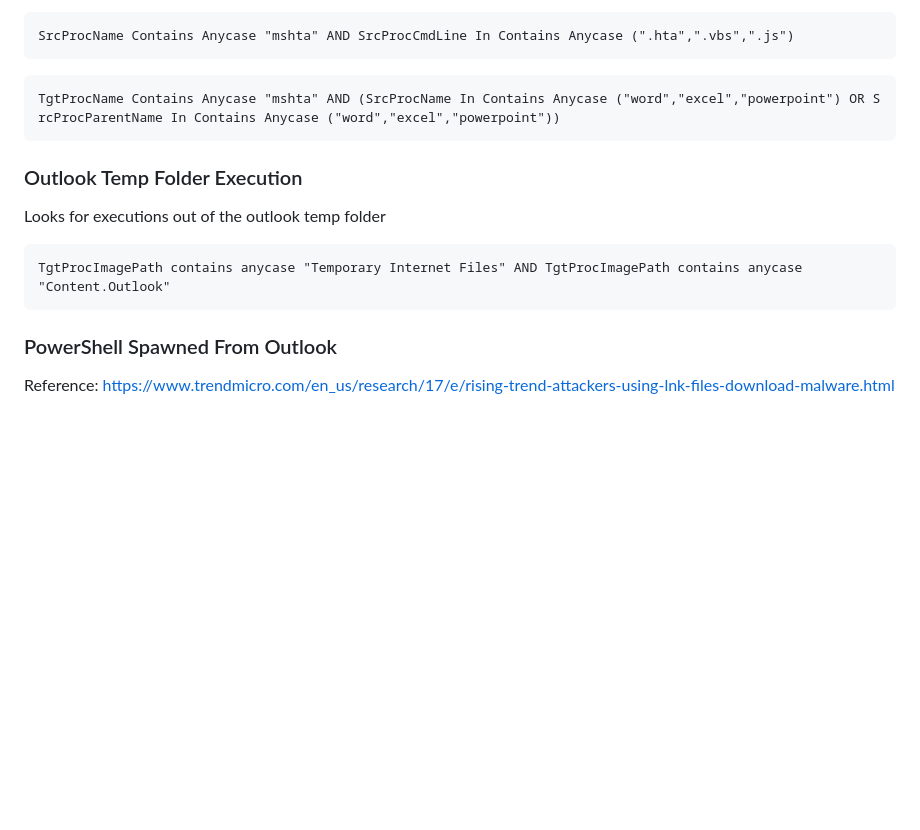
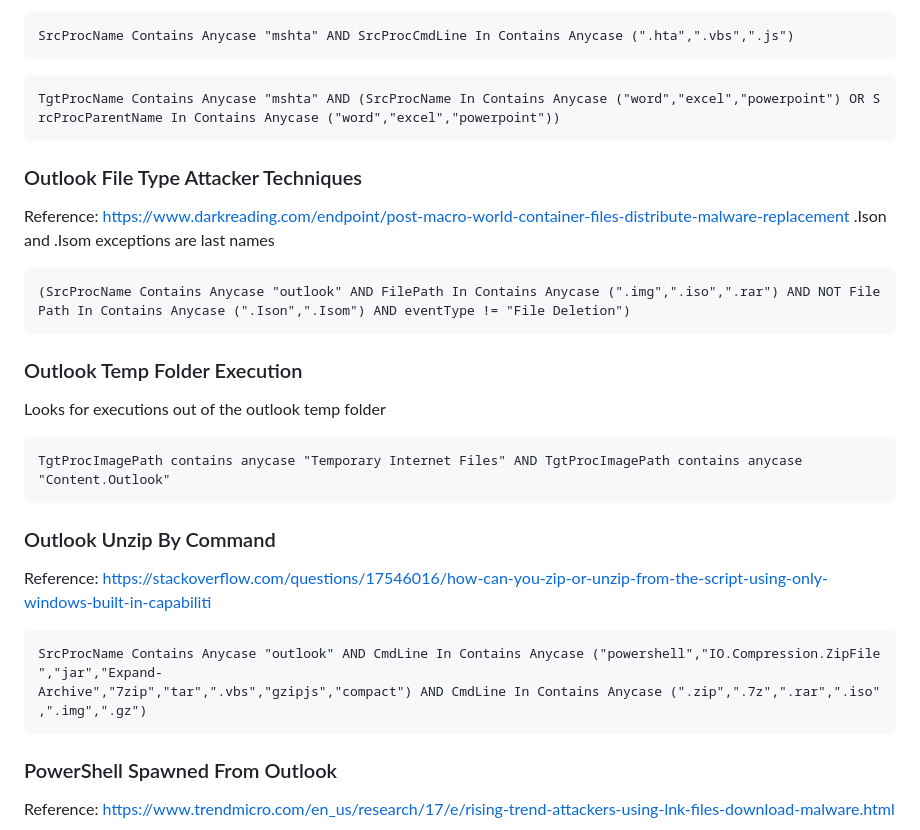
Before and after one commit to lasersharkkiller/security_stuff, a Markdown page: SentinelOne Hunting/Initial Access/BrokenDown.md, the part around the change. Drawn GitHub-style; blank space fills up the shorter version.

````diff
--- a/SentinelOne Hunting/Initial Access/BrokenDown.md
+++ b/SentinelOne Hunting/Initial Access/BrokenDown.md
@@ -60,12 +60,29 @@ SrcProcName Contains Anycase "mshta" AND SrcProcCmdLine In Contains Anyc
 TgtProcName Contains Anycase "mshta" AND (SrcProcName In Contains Anycase ("word","excel","powerpoint") OR SrcProcParentName In Contains Anycase ("word","excel","powerpoint"))
 ```
 
+### Outlook File Type Attacker Techniques
+
+Reference: https://www.darkreading.com/endpoint/post-macro-world-container-files-distribute-malware-replacement
+.Ison and .Isom exceptions are last names
+
+```
+(SrcProcName Contains Anycase "outlook" AND FilePath In Contains Anycase (".img",".iso",".rar") AND NOT FilePath In Contains Anycase (".Ison",".Isom") AND eventType != "File Deletion")
+```
+
 ### Outlook Temp Folder Execution
 
 Looks for executions out of the outlook temp folder
 
 ```
 TgtProcImagePath contains anycase "Temporary Internet Files" AND TgtProcImagePath contains anycase "Content.Outlook"
+```
+
+### Outlook Unzip By Command
+
+Reference: https://stackoverflow.com/questions/17546016/how-can-you-zip-or-unzip-from-the-script-using-only-windows-built-in-capabiliti
+
+```
+SrcProcName Contains Anycase "outlook" AND CmdLine In Contains Anycase ("powershell","IO.Compression.ZipFile","jar","Expand-Archive","7zip","tar",".vbs","gzipjs","compact") AND CmdLine In Contains Anycase (".zip",".7z",".rar",".iso",".img",".gz")
 ```
 
 ### PowerShell Spawned From Outlook
````
